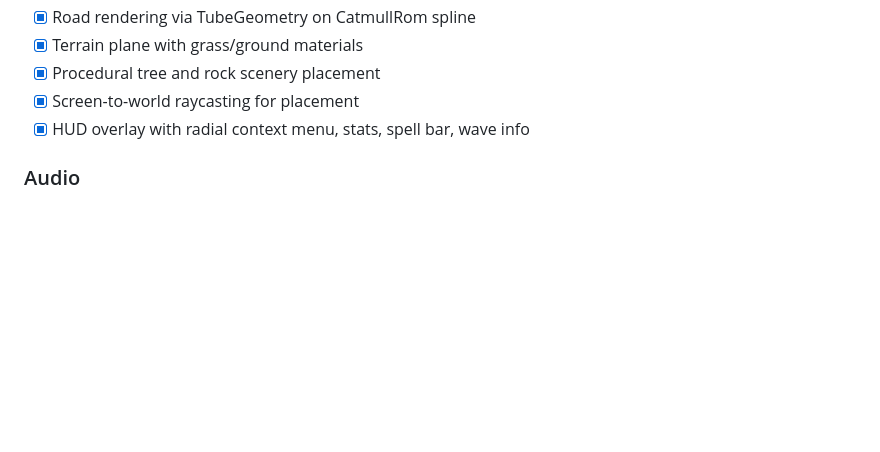
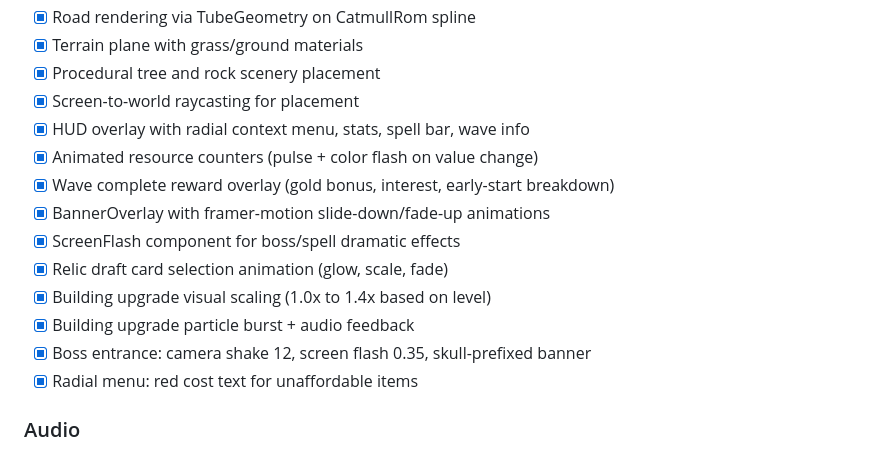
Before and after one commit to arcade-cabinet/grailguard, a Markdown page: docs/memory-bank/progress.md, the part around the change. GitHub-like rendering; blank space fills up the shorter version.

```diff
--- a/docs/memory-bank/progress.md
+++ b/docs/memory-bank/progress.md
@@ -62,6 +62,15 @@ summary: "Implementation status, what works, what's left, known issues"
 - [x] Procedural tree and rock scenery placement
 - [x] Screen-to-world raycasting for placement
 - [x] HUD overlay with radial context menu, stats, spell bar, wave info
+- [x] Animated resource counters (pulse + color flash on value change)
+- [x] Wave complete reward overlay (gold bonus, interest, early-start breakdown)
+- [x] BannerOverlay with framer-motion slide-down/fade-up animations
+- [x] ScreenFlash component for boss/spell dramatic effects
+- [x] Relic draft card selection animation (glow, scale, fade)
+- [x] Building upgrade visual scaling (1.0x to 1.4x based on level)
+- [x] Building upgrade particle burst + audio feedback
+- [x] Boss entrance: camera shake 12, screen flash 0.35, skull-prefixed banner
+- [x] Radial menu: red cost text for unaffordable items
 
 ### Audio
 - [x] Tone.js procedural synthesis engine
```
Also changed, not shown: docs/memory-bank/activeContext.md (+10 -0 lines).
